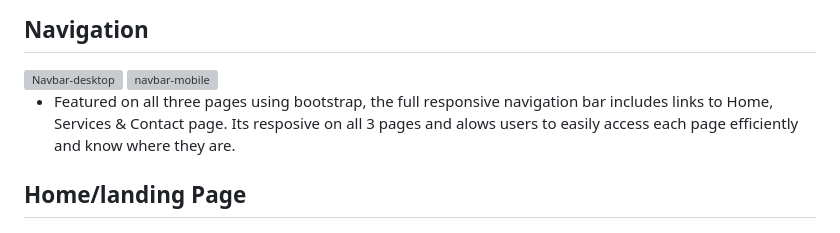
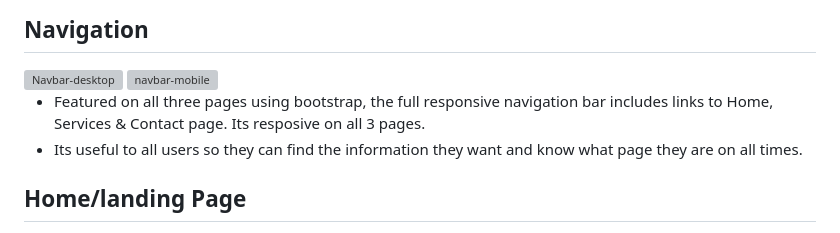
Before and after one commit to garethrogers2828/goodfellas, a Markdown page: README.md, the part around the change. Drawn GitHub-style; grey boxes are pictures that could not be loaded.

Commit message:
Update Nav section in README.md

```diff
--- a/README.md
+++ b/README.md
@@ -69,7 +69,8 @@ The business goals for GoodFellas are:
 
 
 
-- Featured on all three pages using bootstrap, the full responsive navigation bar includes links to Home, Services & Contact page. Its resposive on all 3 pages and alows users to easily access each page efficiently and know where they are.
+- Featured on all three pages using bootstrap, the full responsive navigation bar includes links to Home, Services & Contact page. Its resposive on all 3 pages.
+- Its useful to all users so they can find the information they want and know what page they are on all times.
 
 
 ## Home/landing Page
```
